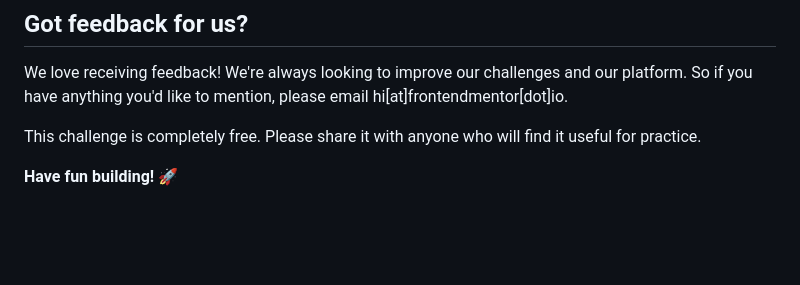
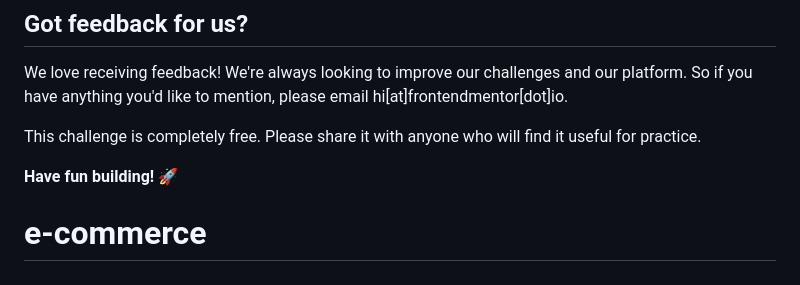
Before and after one commit to Suc212/e-commerce, a Markdown page: README.md, the part around the change. Drawn GitHub-style; blank space fills up the shorter version.

```diff
--- a/README.md
+++ b/README.md
@@ -94,3 +94,4 @@ We love receiving feedback! We're always looking to improve our challenges and o
 This challenge is completely free. Please share it with anyone who will find it useful for practice.
 
 **Have fun building!** 🚀
+# e-commerce
```
